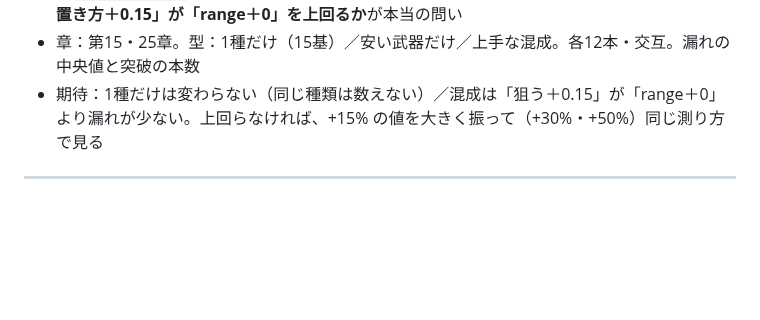
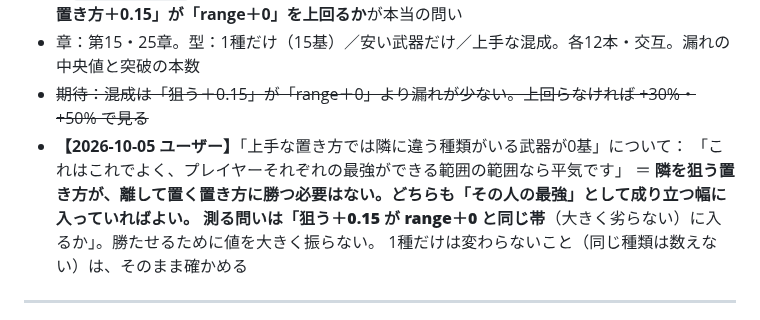
Before and after one commit to sakuraraichi-lang/TOWERINKURI, a Markdown page: docs/DESIGN-IDEAS-2026-10-05.md, the part around the change. GitHub-like rendering; blank space fills up the shorter version.

Commit message:
隣り合う異種：狙う置き方が離して置く置き方に勝つ必要はない（ユーザー：それぞれの最強が成り立つ幅ならよい）。測る問いを「同じ帯に入るか」に
Co-Authored-By: Claude Opus 5.5 <noreply@anthropic.com>

```diff
--- a/docs/DESIGN-IDEAS-2026-10-05.md
+++ b/docs/DESIGN-IDEAS-2026-10-05.md
@@ -48,7 +48,12 @@ DPS チェックという骨格は変えない。**雑魚は出さない**（ボ
 - 「前」は `BAL.adjBonus` 0（仕組みはあるが効かない）、「後」は 0.15。同じ版で `BAL` と `BAL_PRISTINE` を両方差し替えて交互に回す（版を戻すと §15 の数値まで変わる）
 - 置き方は2つ：上手な置き方（'range'・隣の異種がほぼ0）と、隣を狙う置き方（`tools/measure/` の別ファイル・作成中）。**隣を狙うと通り道の覆いが少し減るので、「狙う置き方＋0.15」が「range＋0」を上回るか**が本当の問い
 - 章：第15・25章。型：1種だけ（15基）／安い武器だけ／上手な混成。各12本・交互。漏れの中央値と突破の本数
-- 期待：1種だけは変わらない（同じ種類は数えない）／混成は「狙う＋0.15」が「range＋0」より漏れが少ない。上回らなければ、+15% の値を大きく振って（+30%・+50%）同じ測り方で見る
+- ~~期待：混成は「狙う＋0.15」が「range＋0」より漏れが少ない。上回らなければ +30%・+50% で見る~~
+- **【2026-10-05 ユーザー】**「上手な置き方では隣に違う種類がいる武器が0基」について：
+  「これはこれでよく、プレイヤーそれぞれの最強ができる範囲の範囲なら平気です」
+  ＝ **隣を狙う置き方が、離して置く置き方に勝つ必要はない。**どちらも「その人の最強」として成り立つ幅に入っていればよい。
+  測る問いは「狙う＋0.15 が range＋0 と**同じ帯**（大きく劣らない）に入るか」。勝たせるために値を大きく振らない。
+  1種だけは変わらないこと（同じ種類は数えない）は、そのまま確かめる
 
 ---
 
```
Also changed, not shown: CLAUDE.md (+1 -0 lines).
